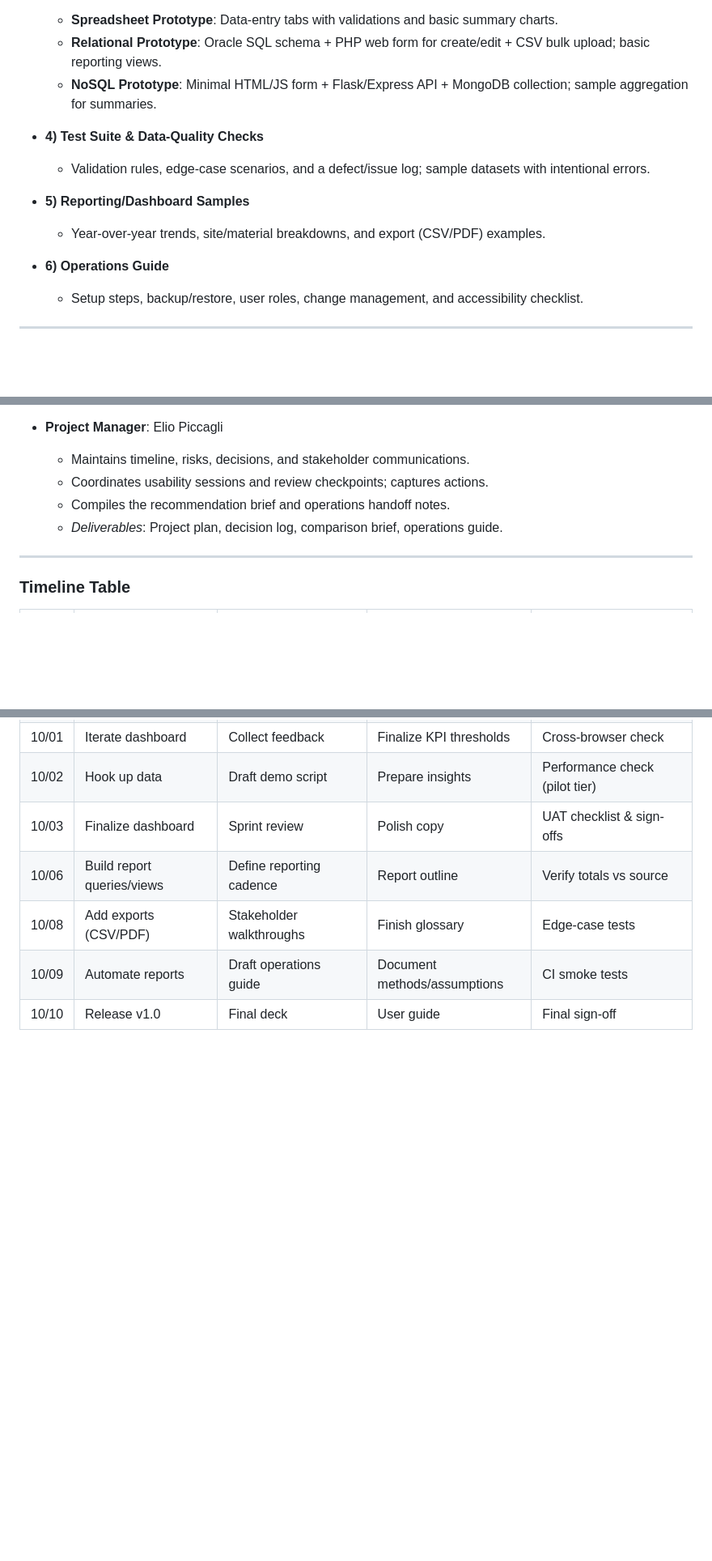
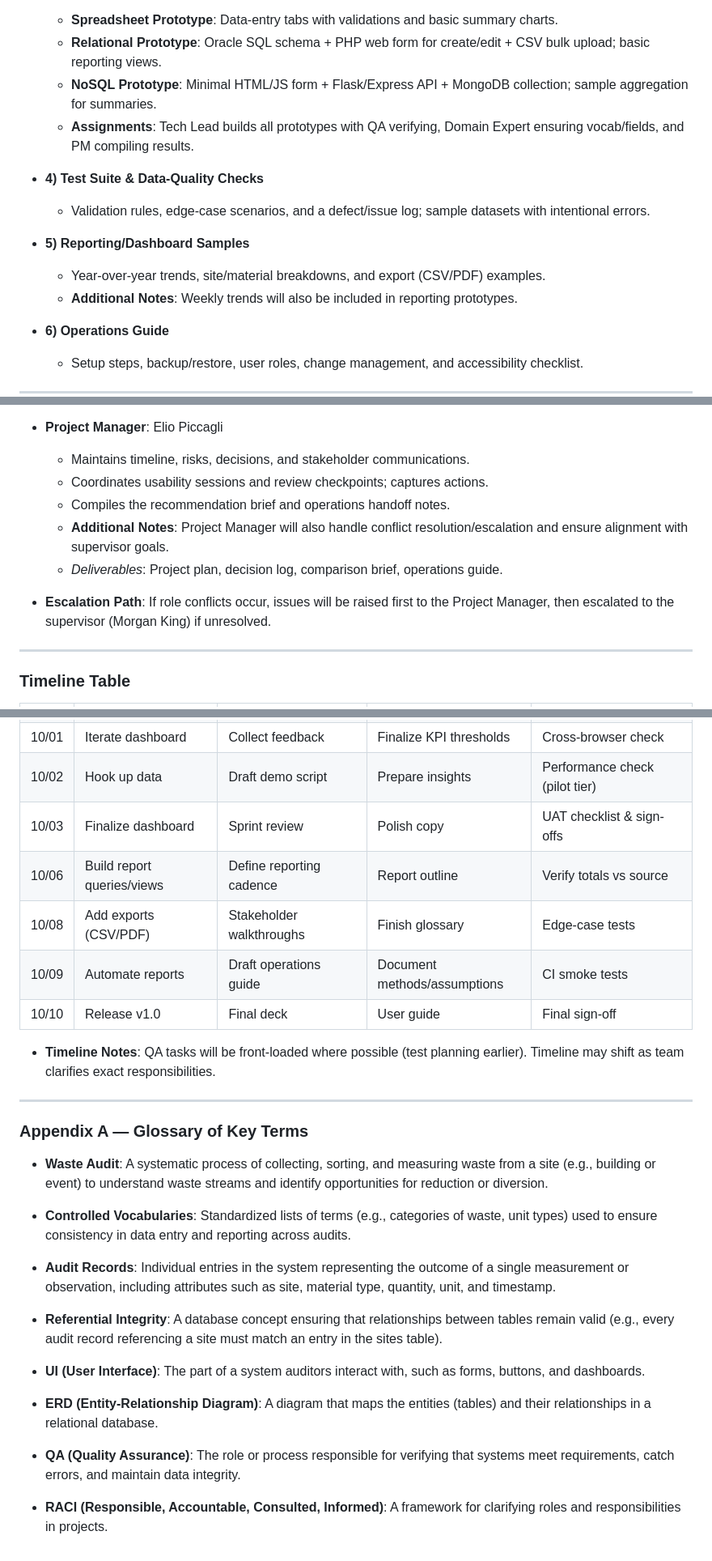
Before and after one commit to toritotony/311-projects, a Markdown page: project1_plan.md, 3 parts joined by grey strips. Shown: that part at 81% size. Drawn GitHub-style; blank space fills up the shorter version.

Commit message:
Update project1_plan.md
added peer review feedback, and an appendix for terminology

```diff
--- a/project1_plan.md
+++ b/project1_plan.md
@@ -97,12 +111,14 @@
   - **Spreadsheet Prototype**: Data-entry tabs with validations and basic summary charts.
   - **Relational Prototype**: Oracle SQL schema + PHP web form for create/edit + CSV bulk upload; basic reporting views.
   - **NoSQL Prototype**: Minimal HTML/JS form + Flask/Express API + MongoDB collection; sample aggregation for summaries.
+  - **Assignments**: Tech Lead builds all prototypes with QA verifying, Domain Expert ensuring vocab/fields, and PM compiling results.
 
 - **4) Test Suite & Data-Quality Checks**
   - Validation rules, edge-case scenarios, and a defect/issue log; sample datasets with intentional errors.
 
 - **5) Reporting/Dashboard Samples**
   - Year-over-year trends, site/material breakdowns, and export (CSV/PDF) examples.
+  - **Additional Notes**: Weekly trends will also be included in reporting prototypes.
 
 - **6) Operations Guide**
   - Setup steps, backup/restore, user roles, change management, and accessibility checklist.
@@ -158,7 +176,10 @@
   - Maintains timeline, risks, decisions, and stakeholder communications.
   - Coordinates usability sessions and review checkpoints; captures actions.
   - Compiles the recommendation brief and operations handoff notes.
+  - **Additional Notes**: Project Manager will also handle conflict resolution/escalation and ensure alignment with supervisor goals.
   - _Deliverables_: Project plan, decision log, comparison brief, operations guide.
+
+- **Escalation Path**: If role conflicts occur, issues will be raised first to the Project Manager, then escalated to the supervisor (Morgan King) if unresolved.
 
 ---
 
@@ -184,3 +205,25 @@
 | 10/08 | Add exports (CSV/PDF) | Stakeholder walkthroughs | Finish glossary | Edge-case tests |
 | 10/09 | Automate reports | Draft operations guide | Document methods/assumptions | CI smoke tests |
 | 10/10 | Release v1.0 | Final deck | User guide | Final sign-off |
+
+- **Timeline Notes**: QA tasks will be front-loaded where possible (test planning earlier). Timeline may shift as team clarifies exact responsibilities.
+
+---
+
+### Appendix A — Glossary of Key Terms
+
+- **Waste Audit**: A systematic process of collecting, sorting, and measuring waste from a site (e.g., building or event) to understand waste streams and identify opportunities for reduction or diversion.
+
+- **Controlled Vocabularies**: Standardized lists of terms (e.g., categories of waste, unit types) used to ensure consistency in data entry and reporting across audits.
+
+- **Audit Records**: Individual entries in the system representing the outcome of a single measurement or observation, including attributes such as site, material type, quantity, unit, and timestamp.
+
+- **Referential Integrity**: A database concept ensuring that relationships between tables remain valid (e.g., every audit record referencing a site must match an entry in the sites table).
+
+- **UI (User Interface)**: The part of a system auditors interact with, such as forms, buttons, and dashboards.
+
+- **ERD (Entity-Relationship Diagram)**: A diagram that maps the entities (tables) and their relationships in a relational database.
+
+- **QA (Quality Assurance)**: The role or process responsible for verifying that systems meet requirements, catch errors, and maintain data integrity.
+
+- **RACI (Responsible, Accountable, Consulted, Informed)**: A framework for clarifying roles and responsibilities in projects.
```
Also changed, not shown: other parts of project1_plan.md (+16 -0 lines).
